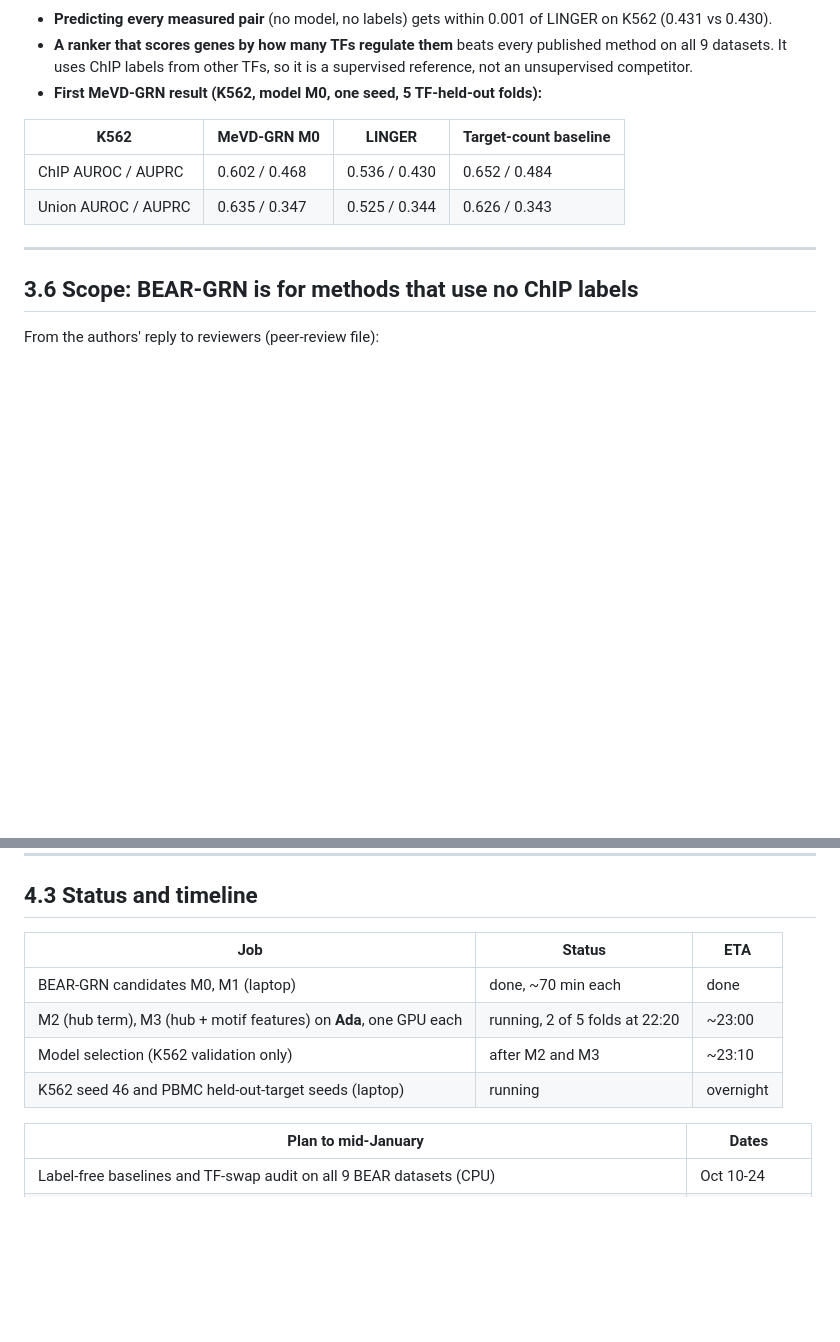
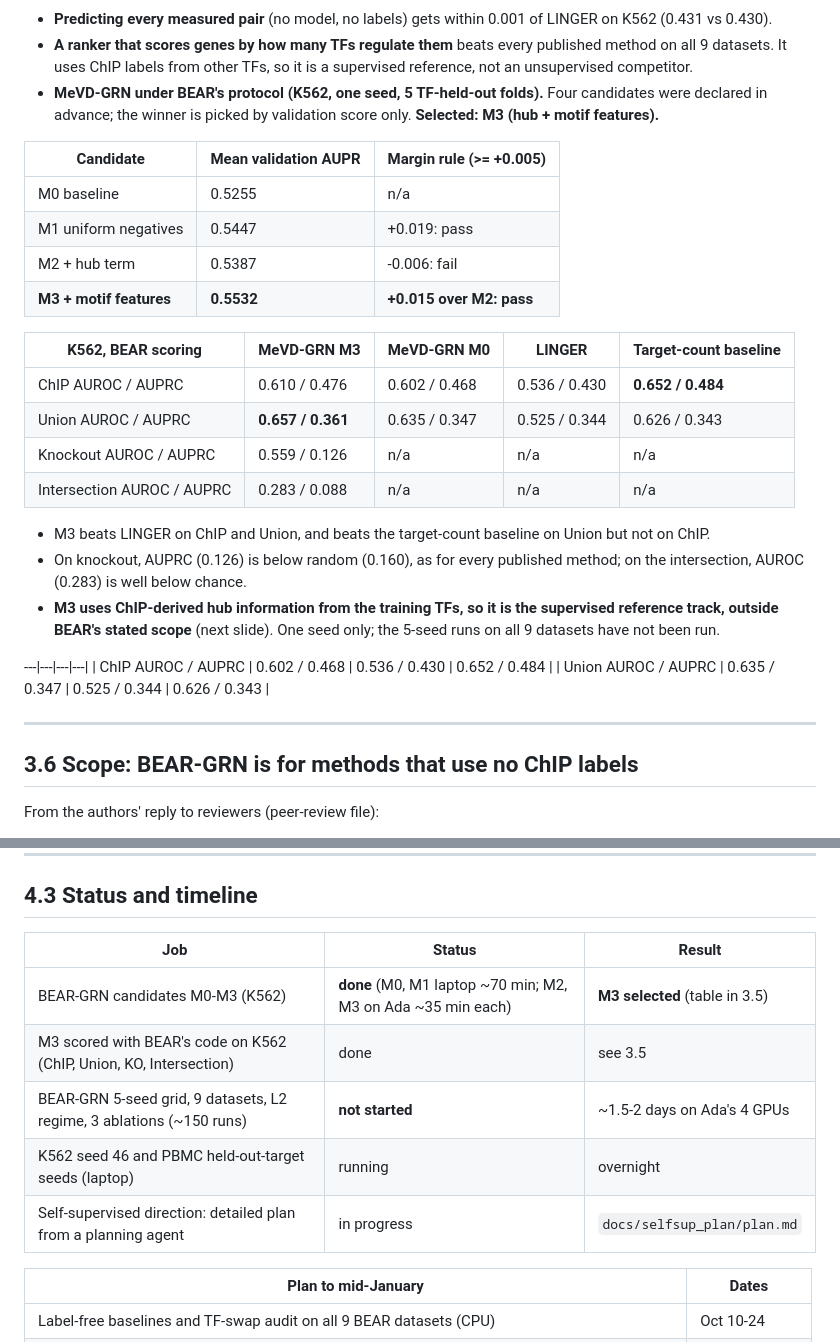
Before and after one commit to vishakkashyapk30/MEvD_GRN, a Markdown page: docs/presentation/presentation.md, 2 parts joined by grey strips. Drawn GitHub-style; blank space fills up the shorter version.

```diff
--- a/docs/presentation/presentation.md
+++ b/docs/presentation/presentation.md
@@ -228,10 +228,27 @@ AUPR / AUROC, MeVD-GRN = mean of 4 seeds (std at most 0.012):
 
 - **Predicting every measured pair** (no model, no labels) gets within 0.001 of LINGER on K562 (0.431 vs 0.430).
 - **A ranker that scores genes by how many TFs regulate them** beats every published method on all 9 datasets. It uses ChIP labels from other TFs, so it is a supervised reference, not an unsupervised competitor.
-- **First MeVD-GRN result (K562, model M0, one seed, 5 TF-held-out folds):**
+- **MeVD-GRN under BEAR's protocol (K562, one seed, 5 TF-held-out folds).** Four candidates were declared in advance; the winner is picked by validation score only. **Selected: M3 (hub + motif features).**
 
-| K562 | MeVD-GRN M0 | LINGER | Target-count baseline |
-|---|---|---|---|
+| Candidate | Mean validation AUPR | Margin rule (>= +0.005) |
+|---|---|---|
+| M0 baseline | 0.5255 | n/a |
+| M1 uniform negatives | 0.5447 | +0.019: pass |
+| M2 + hub term | 0.5387 | -0.006: fail |
+| **M3 + motif features** | **0.5532** | **+0.015 over M2: pass** |
+
+| K562, BEAR scoring | MeVD-GRN M3 | MeVD-GRN M0 | LINGER | Target-count baseline |
+|---|---|---|---|---|
+| ChIP AUROC / AUPRC | 0.610 / 0.476 | 0.602 / 0.468 | 0.536 / 0.430 | **0.652 / 0.484** |
+| Union AUROC / AUPRC | **0.657 / 0.361** | 0.635 / 0.347 | 0.525 / 0.344 | 0.626 / 0.343 |
+| Knockout AUROC / AUPRC | 0.559 / 0.126 | n/a | n/a | n/a |
+| Intersection AUROC / AUPRC | 0.283 / 0.088 | n/a | n/a | n/a |
+
+- M3 beats LINGER on ChIP and Union, and beats the target-count baseline on Union but not on ChIP.
+- On knockout, AUPRC (0.126) is below random (0.160), as for every published method; on the intersection, AUROC (0.283) is well below chance.
+- **M3 uses ChIP-derived hub information from the training TFs, so it is the supervised reference track, outside BEAR's stated scope** (next slide). One seed only; the 5-seed runs on all 9 datasets have not been run.
+
+---|---|---|---|
 | ChIP AUROC / AUPRC | 0.602 / 0.468 | 0.536 / 0.430 | 0.652 / 0.484 |
 | Union AUROC / AUPRC | 0.635 / 0.347 | 0.525 / 0.344 | 0.626 / 0.343 |
 
@@ -281,12 +298,13 @@ From the authors' reply to reviewers (peer-review file):
 
 ## 4.3 Status and timeline
 
-| Job | Status | ETA |
+| Job | Status | Result |
 |---|---|---|
-| BEAR-GRN candidates M0, M1 (laptop) | done, ~70 min each | done |
-| M2 (hub term), M3 (hub + motif features) on **Ada**, one GPU each | running, 2 of 5 folds at 22:20 | ~23:00 |
-| Model selection (K562 validation only) | after M2 and M3 | ~23:10 |
+| BEAR-GRN candidates M0-M3 (K562) | **done** (M0, M1 laptop ~70 min; M2, M3 on Ada ~35 min each) | **M3 selected** (table in 3.5) |
+| M3 scored with BEAR's code on K562 (ChIP, Union, KO, Intersection) | done | see 3.5 |
+| BEAR-GRN 5-seed grid, 9 datasets, L2 regime, 3 ablations (~150 runs) | **not started** | ~1.5-2 days on Ada's 4 GPUs |
 | K562 seed 46 and PBMC held-out-target seeds (laptop) | running | overnight |
+| Self-supervised direction: detailed plan from a planning agent | in progress | `docs/selfsup_plan/plan.md` |
 
 | Plan to mid-January | Dates |
 |---|---|
```
Also changed, not shown: docs/experiments/bear_grn_benchmark.md (+29 -0 lines).
